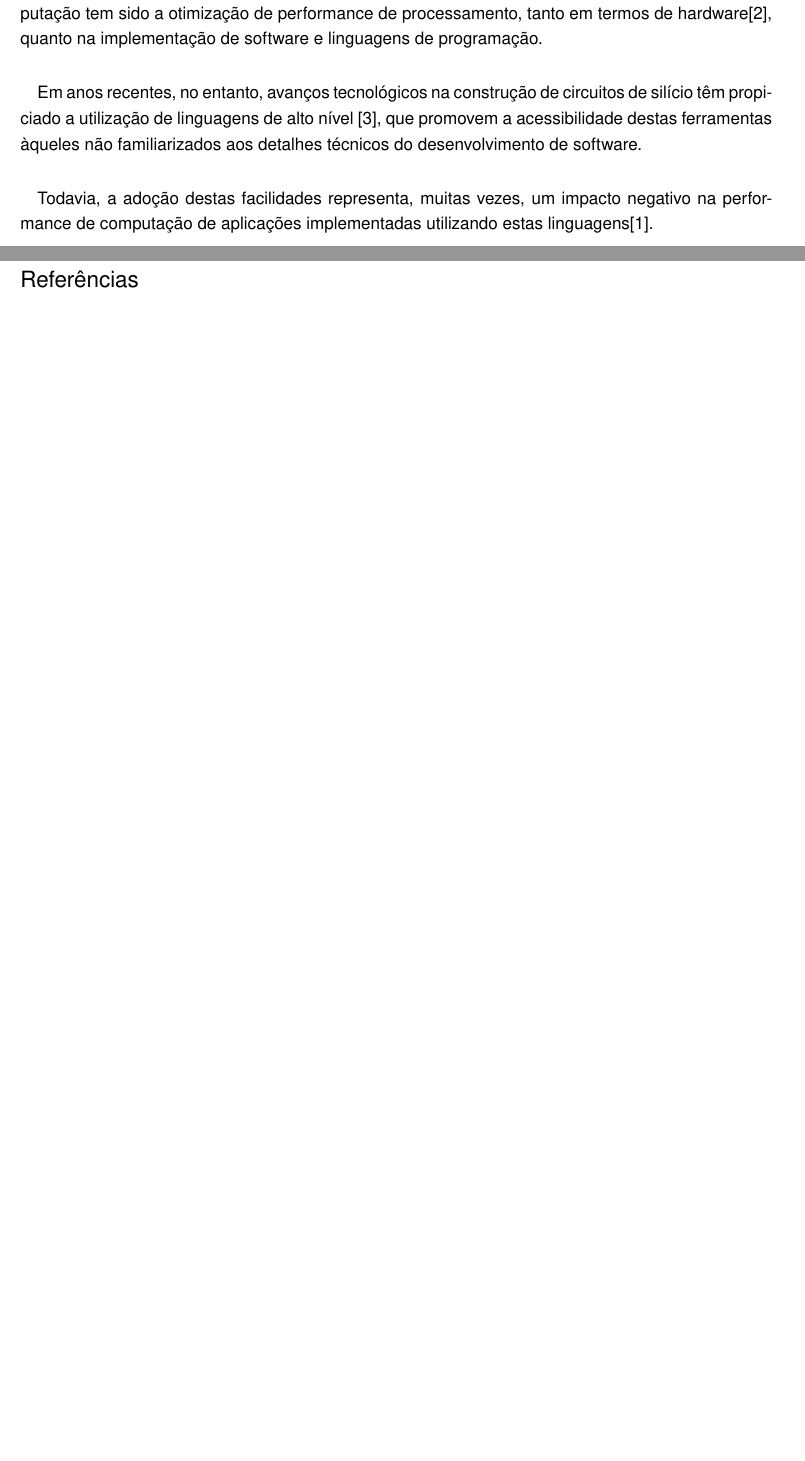
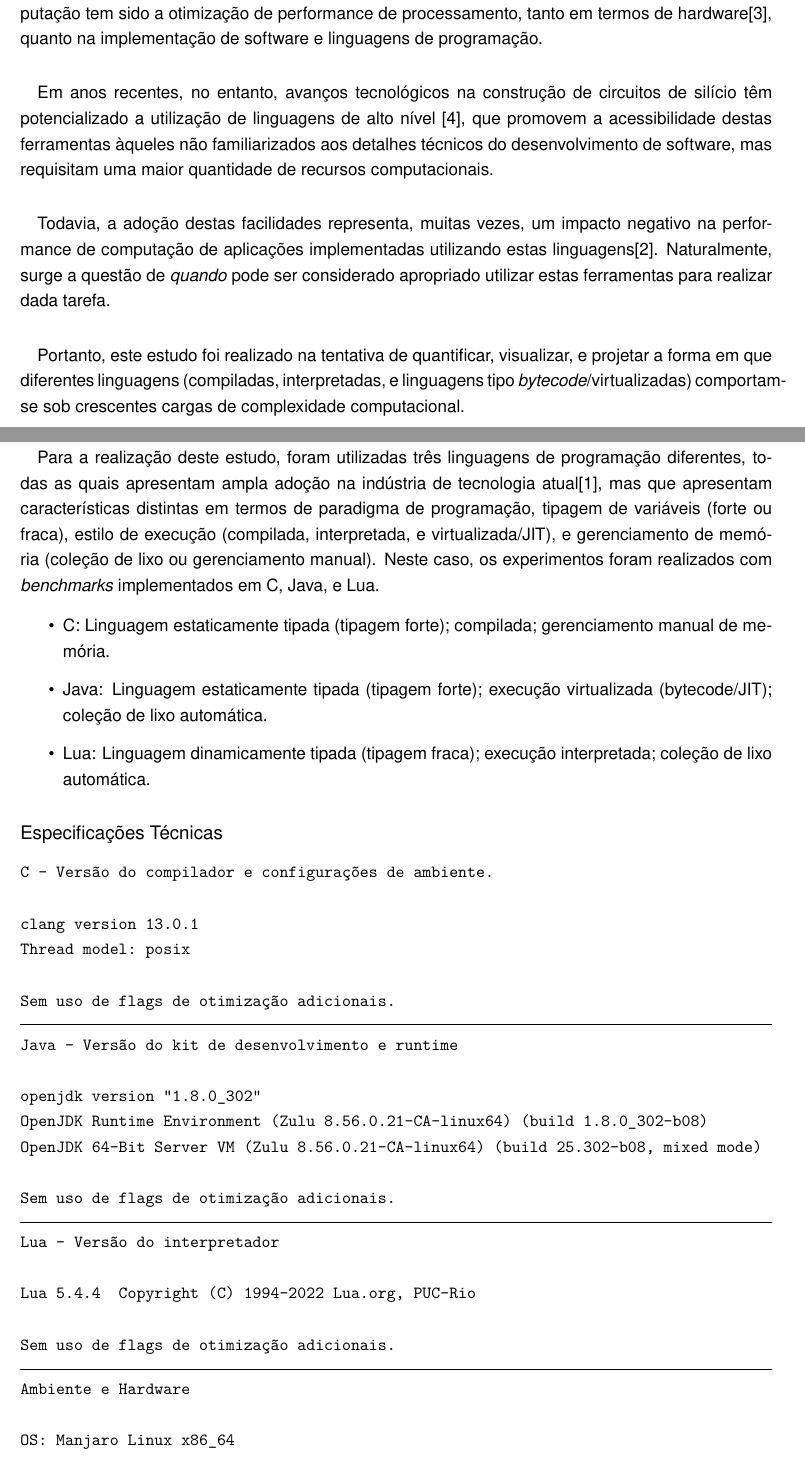
Before and after one commit to PedroBinotto/INE5649-2022.01, a LaTeX paper (latex/TRABALHO_1.tex): two parts of pages 2 and 6 of 6 before the commit and two parts of pages 2 and 3 of 7 after it, joined at a grey line, cut so that both start at the same text, the shorter picture padded with empty space. Compiled offline with XeLaTeX.

```diff
--- a/latex/TRABALHO_1.tex
+++ b/latex/TRABALHO_1.tex
@@ -8,6 +8,8 @@
 \usepackage{setspace}
 \usepackage{fontspec}
 \usepackage{soul}
+\usepackage{graphicx}
+\usepackage{subcaption}
 \usepackage{verbatimbox}
 
 \setcounter{secnumdepth}{0}
@@ -45,15 +47,82 @@
 
 \paragraph{}
 Em anos recentes, no entanto, avanços tecnológicos na construção de circuitos
-de silício têm propiciado a utilização de linguagens de alto nível
+de silício têm potencializado a utilização de linguagens de alto nível
 \cite{srinath2017python}, que promovem a acessibilidade destas ferramentas
-àqueles não familiarizados aos detalhes técnicos do desenvolvimento de software.
+àqueles não familiarizados aos detalhes técnicos do desenvolvimento de software,
+mas requisitam uma maior quantidade de recursos computacionais.
 
 \paragraph{}
 Todavia, a adoção destas facilidades representa, muitas vezes, um impacto
 negativo na performance de computação de aplicações implementadas utilizando
-estas linguagens\cite{prechelt2000empirical}.
+estas linguagens\cite{prechelt2000empirical}. Naturalmente, surge a questão de
+\textit{quando} pode ser considerado apropriado utilizar estas ferramentas para
+realizar dada tarefa.
+
+\paragraph{}
+Portanto, este estudo foi realizado na tentativa de quantificar, visualizar, e
+projetar a forma em que diferentes linguagens (compiladas, interpretadas, e
+linguagens tipo \textit{bytecode}/virtualizadas) comportam-se sob crescentes
+cargas de complexidade computacional.
 
 \newpage
 \section{Materiais e Métodos}
 \paragraph{}
+Para a realização deste estudo, foram utilizadas três linguagens de programação
+diferentes, todas as quais apresentam ampla adoção na indústria de tecnologia
+atual\cite{cass20152015}, mas que apresentam características distintas em termos de paradigma de
+programação, tipagem de variáveis (forte ou fraca), estilo de execução
+(compilada, interpretada, e virtualizada/JIT), e gerenciamento de memória
+(coleção de lixo ou gerenciamento manual). Neste caso, os experimentos foram
+realizados com \textit{benchmarks} implementados em \textbf{C}, \textbf{Java}, e
+\textbf{Lua}.
+
+\begin{itemize}
+    \item \textbf{C}: Linguagem estaticamente tipada
+        (tipagem forte); compilada; gerenciamento manual de memória.
+    \item \textbf{Java}: Linguagem estaticamente tipada (tipagem forte);
+        execução virtualizada (bytecode/JIT); coleção de lixo automática.
+    \item \textbf{Lua}: Linguagem dinamicamente tipada (tipagem fraca);
+        execução interpretada; coleção de lixo automática.
+\end{itemize}
+
+\subsection{Especificações Técnicas}
+
+\begin{verbatim}
+C - Versão do compilador e configurações de ambiente.
+
+clang version 13.0.1
+Thread model: posix
+
+Sem uso de flags de otimização adicionais.
+\end{verbatim}
+
+\hrule
+
+\begin{verbatim}
+Java - Versão do kit de desenvolvimento e runtime
+
+openjdk version "1.8.0_302"
+OpenJDK Runtime Environment (Zulu 8.56.0.21-CA-linux64) (build 1.8.0_302-b08)
+OpenJDK 64-Bit Server VM (Zulu 8.56.0.21-CA-linux64) (build 25.302-b08, mixed mode)
+
+Sem uso de flags de otimização adicionais.
+\end{verbatim}
+
+\hrule
+
+\begin{verbatim}
+Lua - Versão do interpretador
+
+Lua 5.4.4  Copyright (C) 1994-2022 Lua.org, PUC-Rio
+
+Sem uso de flags de otimização adicionais.
+\end{verbatim}
+
+\hrule
+
+\begin{verbatim}
+Ambiente e Hardware
+
+OS: Manjaro Linux x86_64
+Kernel: 5.13.19-2-MANJARO
```
Also changed, not shown: latex/references.bib (+15 -0 lines), latex/plot_c.png (added), latex/plot_geral.png (added), latex/plot_java.png (added), latex/plot_log.png (added), latex/plot_lua.png (added), latex/TRABALHO_1.tex (42 more changed lines), 1 other file.
